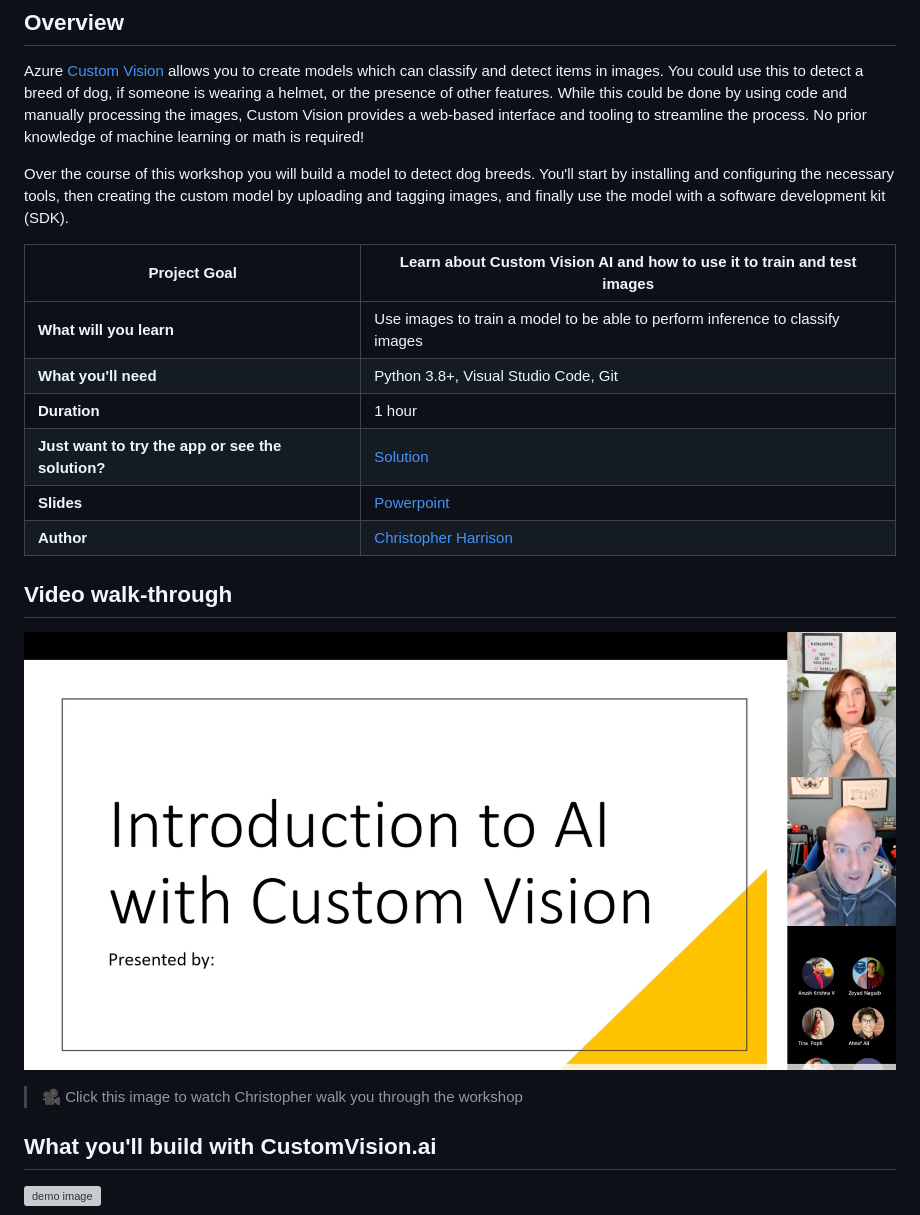
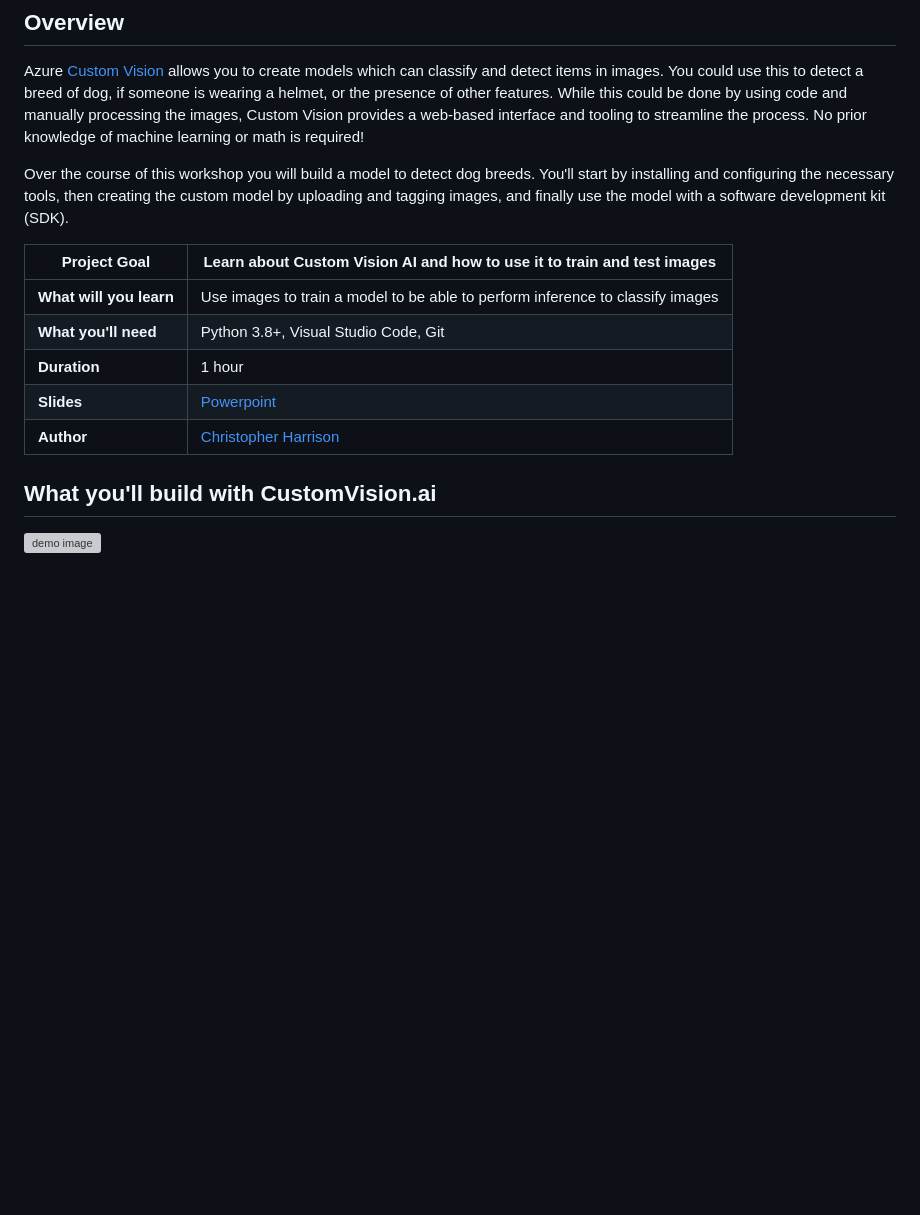
Before and after one commit to Bunny77K9/custom-vision-workshop, a Markdown page: README.md, the part around one of its changes. Rendered like a GitHub page; blank space fills up the shorter version; grey boxes are pictures that could not be loaded.

Commit message:
updated reamdme.md

```diff
--- a/README.md
+++ b/README.md
@@ -6,19 +6,13 @@ Azure [Custom Vision](https://docs.microsoft.com/azure/cognitive-services/custom
 
 Over the course of this workshop you will build a model to detect dog breeds. You'll start by installing and configuring the necessary tools, then creating the custom model by uploading and tagging images, and finally use the model with a software development kit (SDK).
 
-| **Project Goal**              | Learn about Custom Vision AI and how to use it to train and test images                                    |
-| ----------------------------- | --------------------------------------------------------------------- |
-| **What will you learn**       | Use images to train a model to be able to perform inference to classify images                                        |
-| **What you'll need**          | Python 3.8+, Visual Studio Code, Git |
-| **Duration**                  | 1 hour                                                                |
-| **Just want to try the app or see the solution?** | [Solution](./solution)                         |
-| **Slides** | [Powerpoint](slides.pptx)
-| **Author** | [Christopher Harrison](https://geektrainer.dev)
-
-## Video walk-through
-
-[![workshop walk-through](./images/promo.png)](https://youtu.be/YWTDxcHAfkA "workshop walk-through")
-> 🎥 Click this image to watch Christopher walk you through the workshop
+| **Project Goal**        | Learn about Custom Vision AI and how to use it to train and test images        |
+| ----------------------- | ------------------------------------------------------------------------------ |
+| **What will you learn** | Use images to train a model to be able to perform inference to classify images |
+| **What you'll need**    | Python 3.8+, Visual Studio Code, Git                                           |
+| **Duration**            | 1 hour                                                                         |
+| **Slides**              | [Powerpoint](slides.pptx)                                                      |
+| **Author**              | [Christopher Harrison](https://geektrainer.dev)                                |
 
 ## What you'll build with CustomVision.ai
 
```
Also changed, not shown: other parts of README.md (+1 -1 lines).
